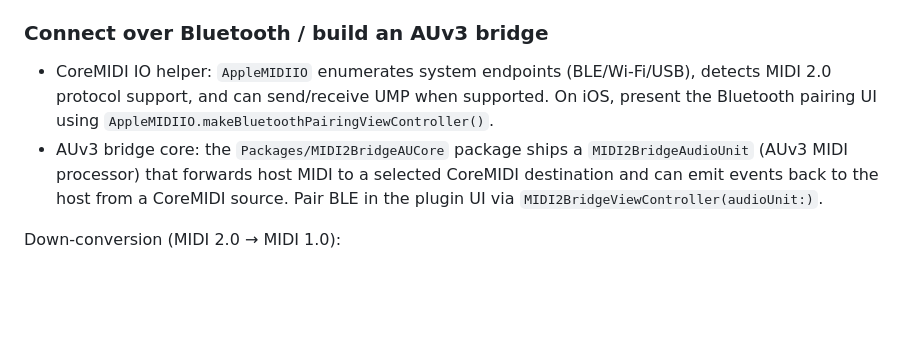
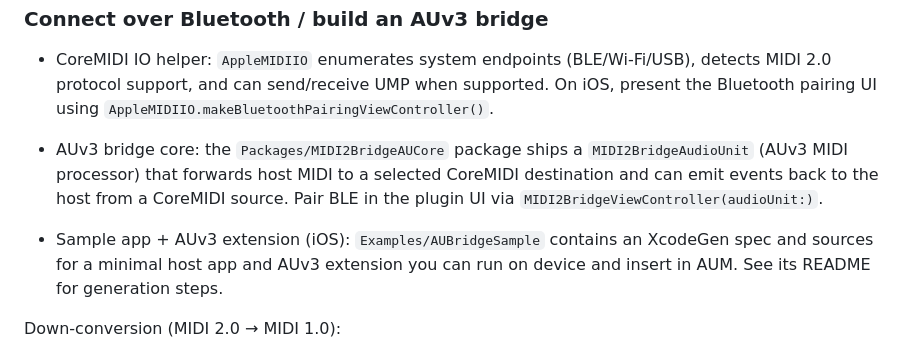
Before and after one commit to Fountain-Coach/midi2, a Markdown page: README.md, the part around the change. Rendered like a GitHub page; blank space fills up the shorter version.

Commit message:
docs: link AUBridgeSample iOS app/extension for AUM

```diff
--- a/README.md
+++ b/README.md
@@ -195,6 +195,10 @@ The `Examples/` folder contains command-line demos:
   CoreMIDI source. Pair BLE in the plugin UI via
   `MIDI2BridgeViewController(audioUnit:)`.
 
+- Sample app + AUv3 extension (iOS): `Examples/AUBridgeSample` contains an
+  XcodeGen spec and sources for a minimal host app and AUv3 extension you can
+  run on device and insert in AUM. See its README for generation steps.
+
 Down‑conversion (MIDI 2.0 → MIDI 1.0):
 - Channel Voice: Note On/Off (16‑bit velocity → 7‑bit), Poly Pressure (32‑bit → 7‑bit),
   CC (32‑bit → 7‑bit), Program Change (+ optional Bank MSB/LSB via CC 0/32),
```
